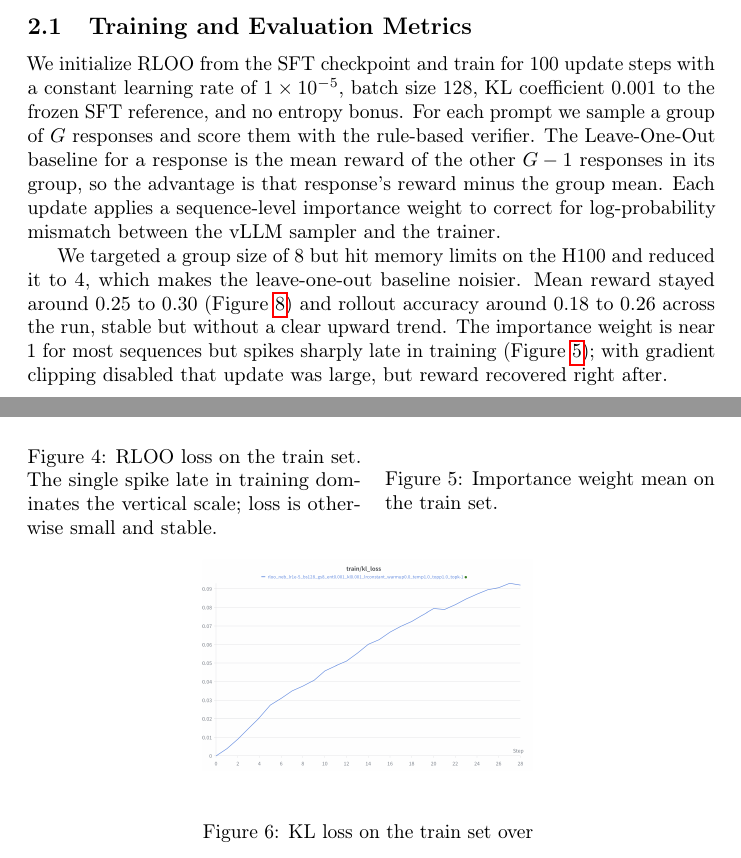
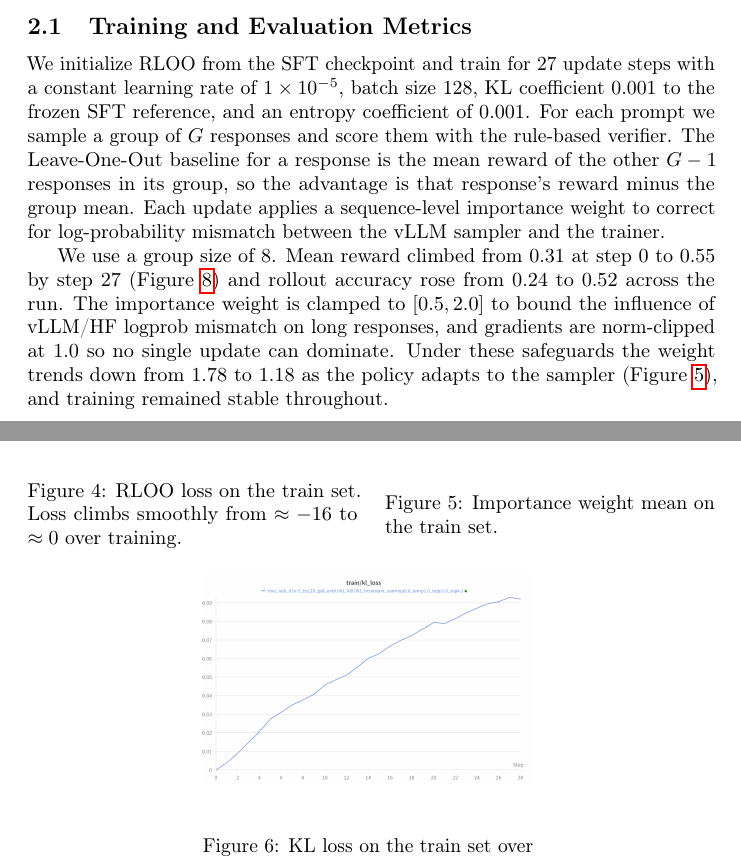
Before and after one commit to nick-allen21/CS224R-default-project, a LaTeX document (cs224r-project-milestone/cs224r_milestone_2026.tex): two parts of pages 4 and 5 of 10, joined at a grey line, cut so that both start at the same text. Compiled offline with pdfLaTeX; a LaTeX package or settings file that is missing is left out.

Commit message:
update RLOO milestone section to reflect fixed training run

```diff
--- a/cs224r-project-milestone/cs224r_milestone_2026.tex
+++ b/cs224r-project-milestone/cs224r_milestone_2026.tex
@@ -177,29 +177,29 @@ This works! Let's verify:
 \label{sec:rloo_milestone}
 
 \subsection{Training and Evaluation Metrics}
-We initialize RLOO from the SFT checkpoint and train for 100 update steps with a
+We initialize RLOO from the SFT checkpoint and train for 27 update steps with a
 constant learning rate of $1\times10^{-5}$, batch size 128, KL coefficient
-$0.001$ to the frozen SFT reference, and no entropy bonus. For each prompt we
+$0.001$ to the frozen SFT reference, and an entropy coefficient of $0.001$. For each prompt we
 sample a group of $G$ responses and score them with the rule-based verifier. The
 Leave-One-Out baseline for a response is the mean reward of the other $G-1$
 responses in its group, so the advantage is that response's reward minus the
 group mean. Each update applies a sequence-level importance weight to correct for
 log-probability mismatch between the vLLM sampler and the trainer.
 
-We targeted a group size of 8 but hit memory limits on the H100 and reduced it to
-4, which makes the leave-one-out baseline noisier. Mean reward stayed around
-$0.25$ to $0.30$ (Figure~\ref{fig:rloo_reward}) and rollout accuracy around
-$0.18$ to $0.26$ across the run, stable but without a clear upward trend. The importance
-weight is near 1 for most sequences but spikes sharply late in training
-(Figure~\ref{fig:rloo_importance}); with gradient clipping disabled that update
-was large, but reward recovered right after.
+We use a group size of 8. Mean reward climbed from $0.31$ at step 0 to $0.55$ by
+step 27 (Figure~\ref{fig:rloo_reward}) and rollout accuracy rose from $0.24$ to
+$0.52$ across the run. The importance weight is clamped to $[0.5, 2.0]$ to bound
+the influence of vLLM/HF logprob mismatch on long responses, and gradients are
+norm-clipped at $1.0$ so no single update can dominate. Under these safeguards the
+weight trends down from $1.78$ to $1.18$ as the policy adapts to the sampler
+(Figure~\ref{fig:rloo_importance}), and training remained stable throughout.
 
 \begin{figure}[H]
   \centering
   \begin{minipage}{0.48\textwidth}
     \centering
     \includegraphics[width=\linewidth]{wandDB-imgs/rloo-train-loss.png}
-    \caption{RLOO loss on the train set. The single spike late in training dominates the vertical scale; loss is otherwise small and stable.}
+    \caption{RLOO loss on the train set. Loss climbs smoothly from $\approx -16$ to $\approx 0$ over training.}
     \label{fig:rloo_loss}
   \end{minipage}
   \hfill
```
Also changed, not shown: passk_comparison.png, cs224r-project-milestone/cs224r_milestone_2026.tex (16 more changed lines).
